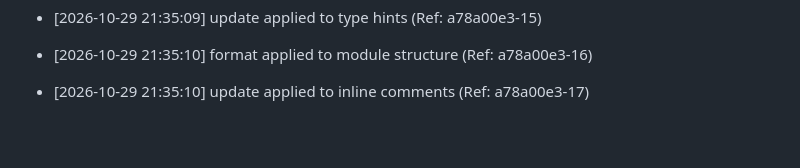
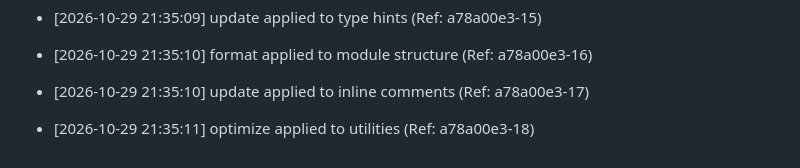
Before and after one commit to brunnojob/python-workflow-automation-lab, a Markdown page: docs/optimization_notes.md, the part around the change. Drawn GitHub-style; blank space fills up the shorter version.

Commit message:
﻿chore: optimize utilities [18/50]

```diff
--- a/docs/optimization_notes.md
+++ b/docs/optimization_notes.md
@@ -231,3 +231,5 @@
 * [2026-10-29 21:35:10] format applied to module structure (Ref: a78a00e3-16)
 
 * [2026-10-29 21:35:10] update applied to inline comments (Ref: a78a00e3-17)
+
+* [2026-10-29 21:35:11] optimize applied to utilities (Ref: a78a00e3-18)
```
